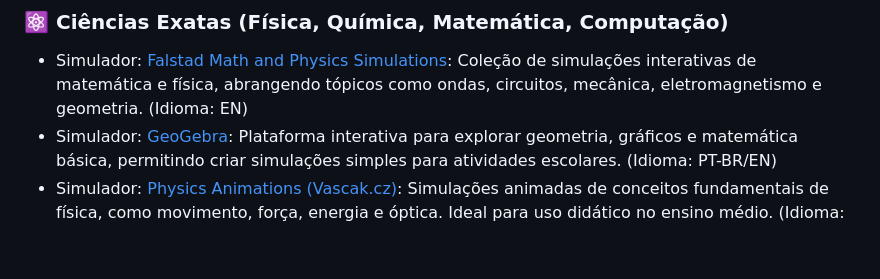
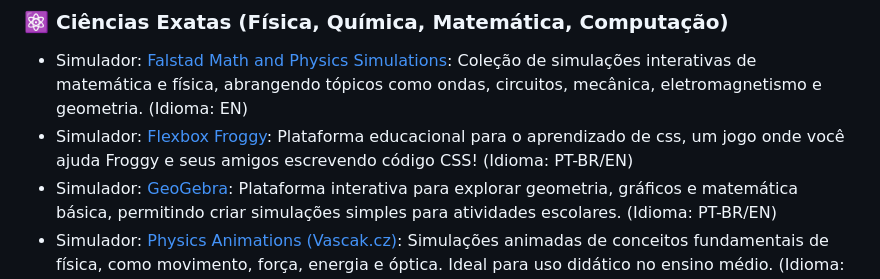
Before and after one commit to JosueSerejo/simuladores-virtuais, a Markdown page: README.md, the part around the change. Rendered like a GitHub page; blank space fills up the shorter version.

Commit message:
add new material in exact sciences

```diff
--- a/README.md
+++ b/README.md
@@ -16,6 +16,7 @@ Este projeto é **Beginner-Friendly** e está participando do **Hacktoberfest**.
 
 ### ⚛️ Ciências Exatas (Física, Química, Matemática, Computação)
 * Simulador: [Falstad Math and Physics Simulations](https://falstad.com/mathphysics.html): Coleção de simulações interativas de matemática e física, abrangendo tópicos como ondas, circuitos, mecânica, eletromagnetismo e geometria. (Idioma: EN)
+* Simulador: [Flexbox Froggy](https://flexboxfroggy.com/): Plataforma educacional para o aprendizado de css, um jogo onde você ajuda Froggy e seus amigos escrevendo código CSS! (Idioma: PT-BR/EN)
 * Simulador: [GeoGebra](https://www.geogebra.org/): Plataforma interativa para explorar geometria, gráficos e matemática básica, permitindo criar simulações simples para atividades escolares. (Idioma: PT-BR/EN)
 * Simulador: [Physics Animations (Vascak.cz)](https://www.vascak.cz/physicsanimations.php?l=pt): Simulações animadas de conceitos fundamentais de física, como movimento, força, energia e óptica. Ideal para uso didático no ensino médio. (Idioma: PT)
 * Ferramenta: [Scratch](https://scratch.mit.edu/): Plataforma gratuita desenvolvida pelo MIT que permite criar histórias animadas, jogos e simulações por meio de programação em blocos. Excelente para introduzir lógica e pensamento computacional no ensino fundamental e médio. (Idioma: PT-BR/EN)
```
